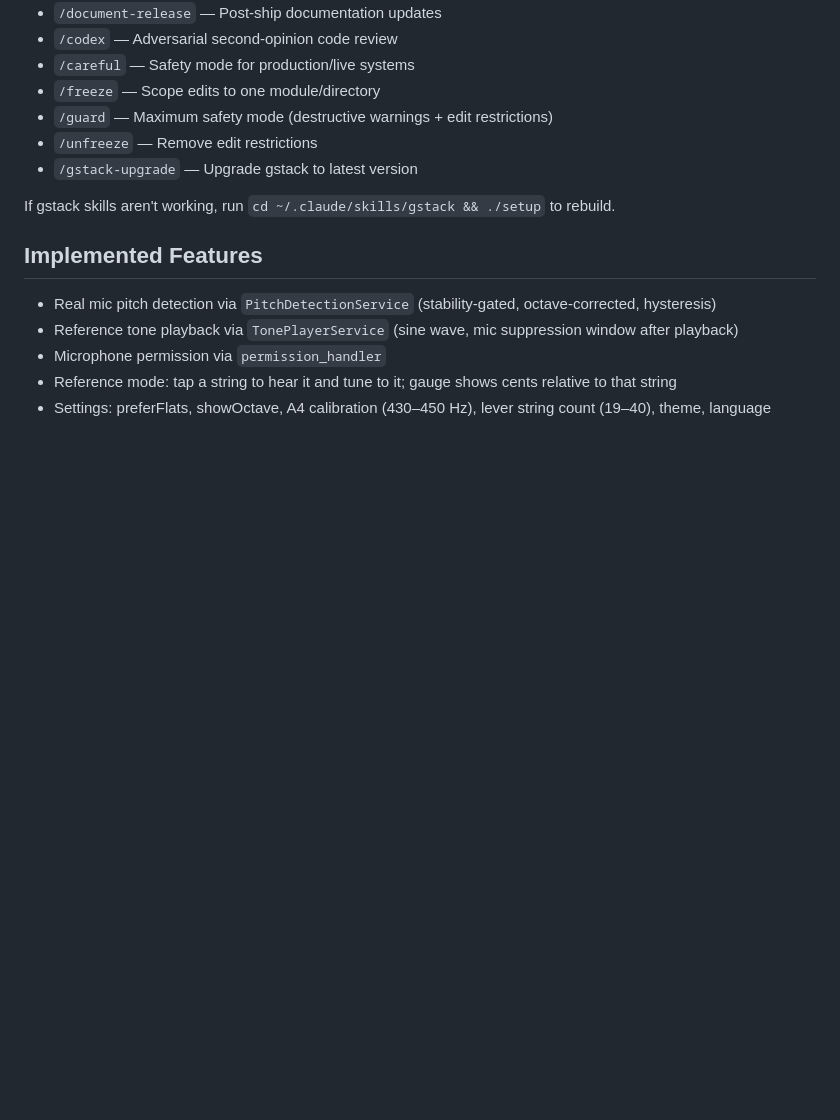
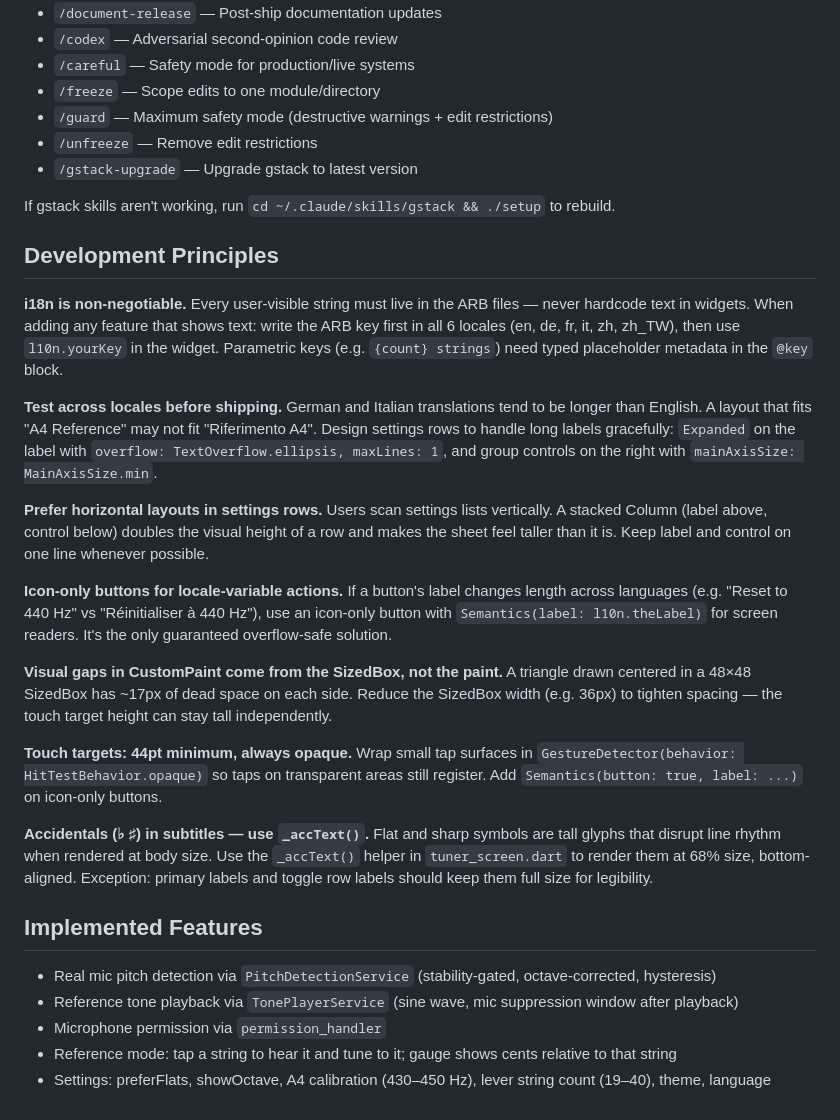
Before and after one commit to elinlin010/harp-tuner, a Markdown page: CLAUDE.md, the part around the change. Rendered like a GitHub page; blank space fills up the shorter version.

```diff
--- a/CLAUDE.md
+++ b/CLAUDE.md
@@ -107,6 +107,22 @@ Available skills:
 
 If gstack skills aren't working, run `cd ~/.claude/skills/gstack && ./setup` to rebuild.
 
+## Development Principles
+
+**i18n is non-negotiable.** Every user-visible string must live in the ARB files — never hardcode text in widgets. When adding any feature that shows text: write the ARB key first in all 6 locales (en, de, fr, it, zh, zh_TW), then use `l10n.yourKey` in the widget. Parametric keys (e.g. `{count} strings`) need typed placeholder metadata in the `@key` block.
+
+**Test across locales before shipping.** German and Italian translations tend to be longer than English. A layout that fits "A4 Reference" may not fit "Riferimento A4". Design settings rows to handle long labels gracefully: `Expanded` on the label with `overflow: TextOverflow.ellipsis, maxLines: 1`, and group controls on the right with `mainAxisSize: MainAxisSize.min`.
+
+**Prefer horizontal layouts in settings rows.** Users scan settings lists vertically. A stacked Column (label above, control below) doubles the visual height of a row and makes the sheet feel taller than it is. Keep label and control on one line whenever possible.
+
+**Icon-only buttons for locale-variable actions.** If a button's label changes length across languages (e.g. "Reset to 440 Hz" vs "Réinitialiser à 440 Hz"), use an icon-only button with `Semantics(label: l10n.theLabel)` for screen readers. It's the only guaranteed overflow-safe solution.
+
+**Visual gaps in CustomPaint come from the SizedBox, not the paint.** A triangle drawn centered in a 48×48 SizedBox has ~17px of dead space on each side. Reduce the SizedBox width (e.g. 36px) to tighten spacing — the touch target height can stay tall independently.
+
+**Touch targets: 44pt minimum, always opaque.** Wrap small tap surfaces in `GestureDetector(behavior: HitTestBehavior.opaque)` so taps on transparent areas still register. Add `Semantics(button: true, label: ...)` on icon-only buttons.
+
+**Accidentals (♭ ♯) in subtitles — use `_accText()`.** Flat and sharp symbols are tall glyphs that disrupt line rhythm when rendered at body size. Use the `_accText()` helper in `tuner_screen.dart` to render them at 68% size, bottom-aligned. Exception: primary labels and toggle row labels should keep them full size for legibility.
+
 ## Implemented Features
 
 - Real mic pitch detection via `PitchDetectionService` (stability-gated, octave-corrected, hysteresis)
```
Also changed, not shown: DESIGN.md (added, +190 -0 lines).
